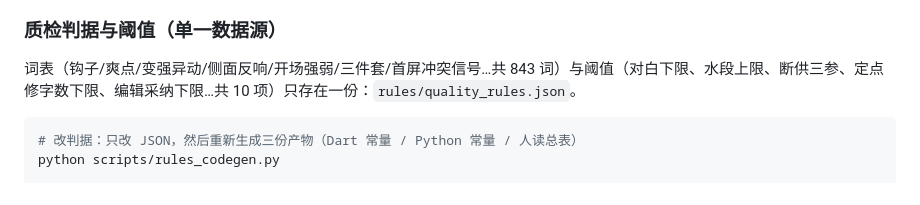
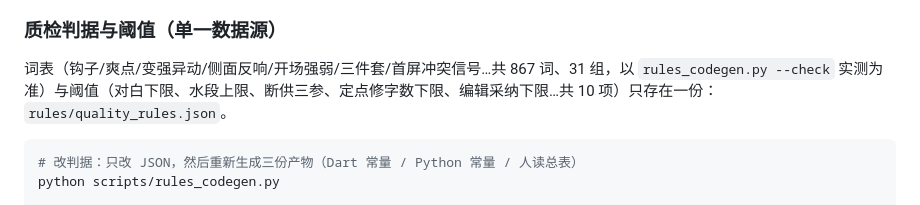
Before and after one commit to fengxingxuerong/write, a Markdown page: README.md, the part around the change. Rendered like a GitHub page.

Commit message:
docs(readme): 词表口径修正 843→867 词/31 组，以 rules_codegen.py --check 实测为准

````diff
--- a/README.md
+++ b/README.md
@@ -87,7 +87,7 @@ lib/
 
 ### 质检判据与阈值（单一数据源）
 
-词表（钩子/爽点/变强异动/侧面反响/开场强弱/三件套/首屏冲突信号…共 843 词）与阈值（对白下限、水段上限、断供三参、定点修字数下限、编辑采纳下限…共 10 项）只存在一份：`rules/quality_rules.json`。
+词表（钩子/爽点/变强异动/侧面反响/开场强弱/三件套/首屏冲突信号…共 867 词、31 组，以 `rules_codegen.py --check` 实测为准）与阈值（对白下限、水段上限、断供三参、定点修字数下限、编辑采纳下限…共 10 项）只存在一份：`rules/quality_rules.json`。
 
 ```bash
 # 改判据：只改 JSON，然后重新生成三份产物（Dart 常量 / Python 常量 / 人读总表）
````
